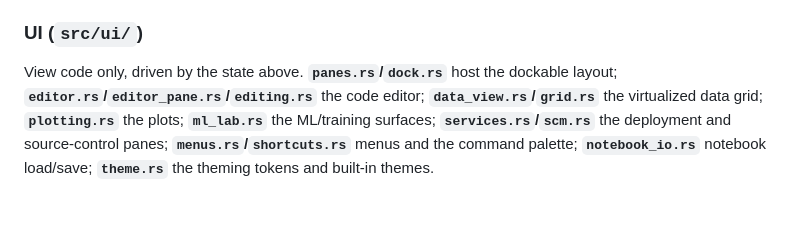
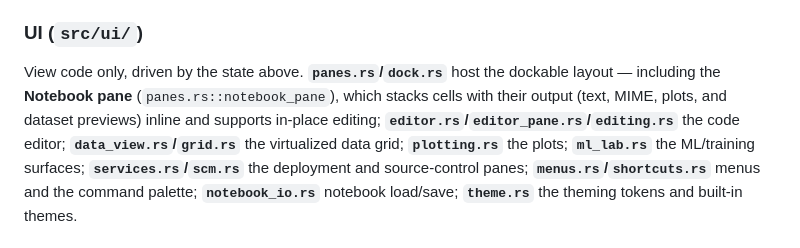
Before and after one commit to mi7plus/forge-ml, a Markdown page: ARCHITECTURE.md, the part around the change. Rendered like a GitHub page; blank space fills up the shorter version.

Commit message:
docs: note the Notebook pane in ARCHITECTURE
Co-Authored-By: Claude Opus 4.8 <noreply@anthropic.com>

```diff
--- a/ARCHITECTURE.md
+++ b/ARCHITECTURE.md
@@ -97,7 +97,9 @@ forge-ml/
 
 ### UI (`src/ui/`)
 View code only, driven by the state above. **`panes.rs`/`dock.rs`** host the
-dockable layout; **`editor.rs`/`editor_pane.rs`/`editing.rs`** the code editor;
+dockable layout — including the **Notebook pane** (`panes.rs::notebook_pane`),
+which stacks cells with their output (text, MIME, plots, and dataset previews)
+inline and supports in-place editing; **`editor.rs`/`editor_pane.rs`/`editing.rs`** the code editor;
 **`data_view.rs`/`grid.rs`** the virtualized data grid; **`plotting.rs`** the
 plots; **`ml_lab.rs`** the ML/training surfaces; **`services.rs`/`scm.rs`** the
 deployment and source-control panes; **`menus.rs`/`shortcuts.rs`** menus and the
```
